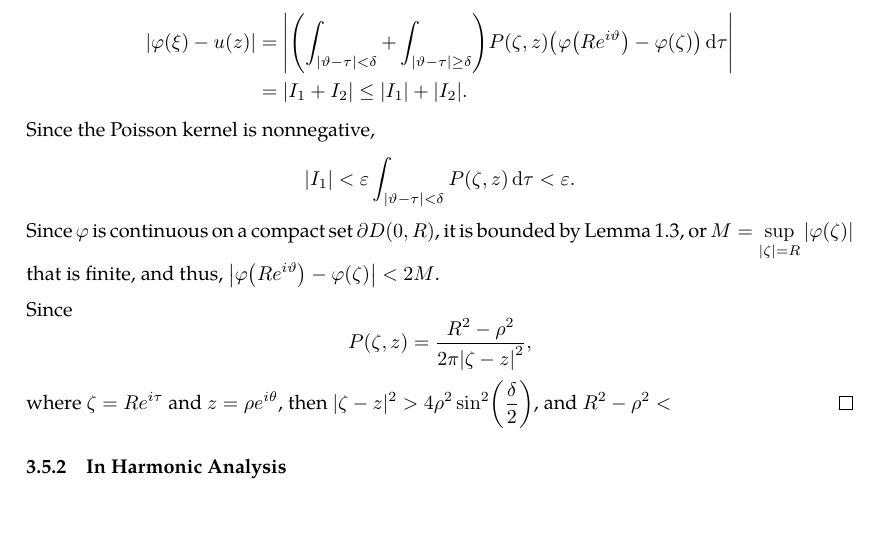
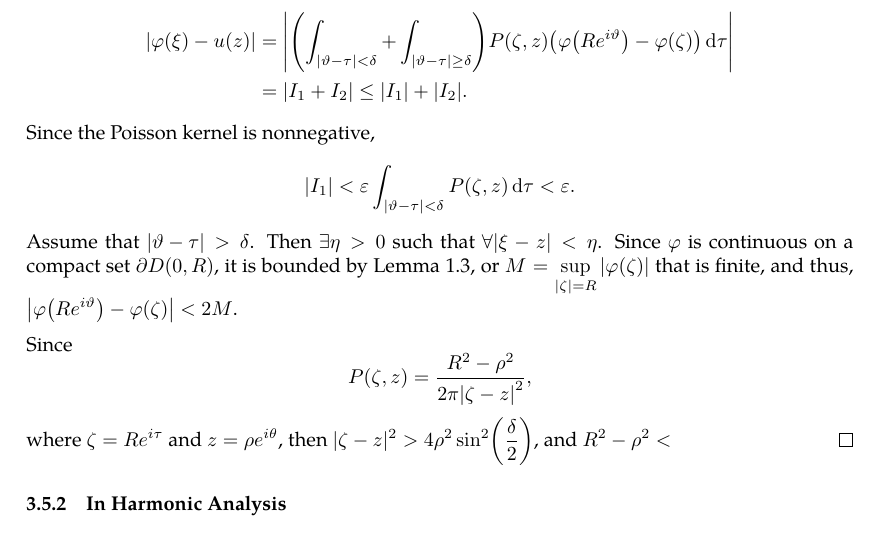
Before and after one commit to slipperking/complex-analysis-latex, a LaTeX document (main.tex): part of page 62 of 63, cut so that both start at the same text. Compiled offline with pdfLaTeX.

Commit message:
overleaf_to_git (Sat Jun 14 15:01:28 2025 -0700): update main.tex from r12198 to r12201

```diff
--- a/main.tex
+++ b/main.tex
@@ -1557,7 +1557,7 @@ A fundamental problem in the theory of partial differential equations is to find
     Since the Poisson kernel is nonnegative, \[
     \qty|I_1|<\varepsilon\int_{\abs{\vartheta-\tau}<\delta}P(\zeta,z)\dd{\tau}<\varepsilon.
     \]
-    Since \(\varphi\) is continuous on a compact set \(\partial D(0,R)\), it is bounded by \autoref{lemma:uniformcontinuousovercompactset}, or \(M=\sup_{\qty|\zeta|=R}\abs{\varphi(\zeta)}\) that is finite, and thus, \(\abs{\varphi\qty(Re^{i\vartheta})-\varphi(\zeta)}<2M\).
+    Assume that \(\abs{\vartheta-\tau}>\delta\). Then \(\exists\eta>0\) such that \(\forall|\xi-z|<\eta\). Since \(\varphi\) is continuous on a compact set \(\partial D(0,R)\), it is bounded by \autoref{lemma:uniformcontinuousovercompactset}, or \(M=\sup_{\qty|\zeta|=R}\abs{\varphi(\zeta)}\) that is finite, and thus, \(\abs{\varphi\qty(Re^{i\vartheta})-\varphi(\zeta)}<2M\).
 
     Since \[P(\zeta,z)=\frac{R^2-\rho^2}{2\pi\qty|\zeta-z|^2},\]
     where \(\zeta=Re^{i\tau}\) and \(z=\rho e^{i\theta}\), then \(|\zeta-z|^2>4\rho^2\sin[2](\frac{\delta}{2})\), and \(R^2-\rho^2<\)
```
